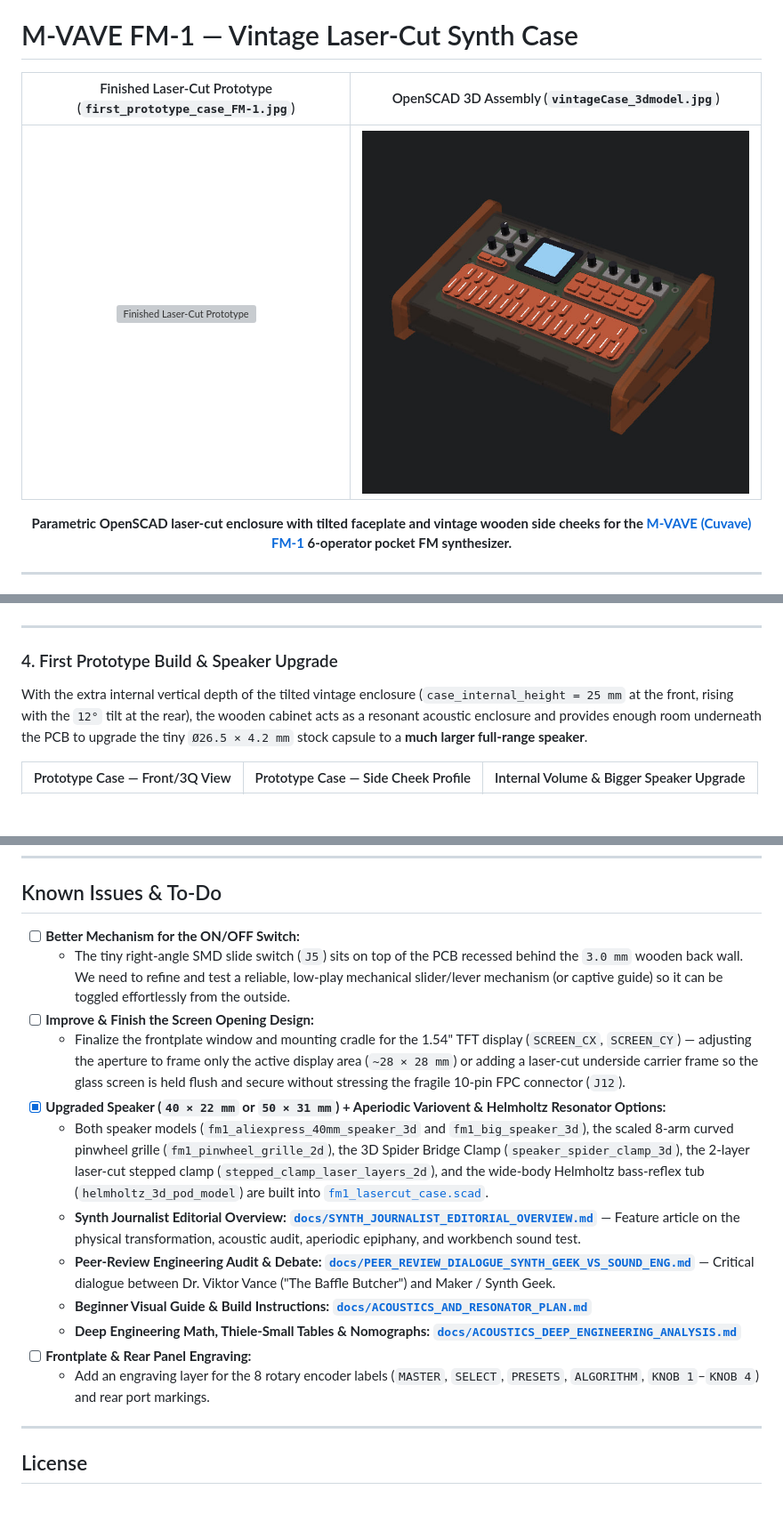
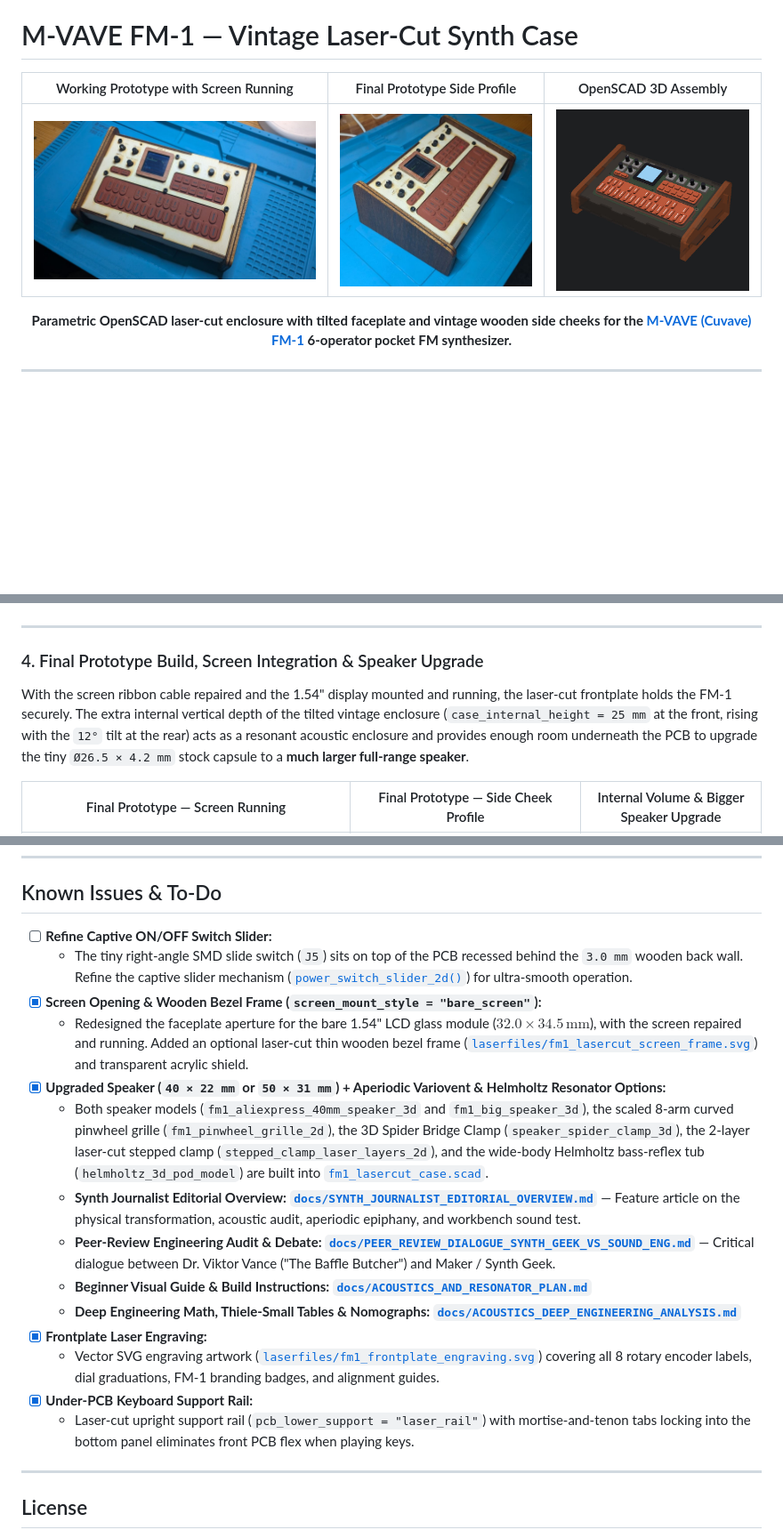
Before and after one commit to sgmk/FM-1-Parametric-Vintage-Case-for-Lasercutting, a Markdown page: README.md, 3 parts joined by grey strips. Shown at 89% size. Rendered like a GitHub page; pictures changed too: photos/finalCase_sideview.png (added), photos/first_protopyecase_top.jpg (added); blank space fills up the shorter version; grey boxes are pictures that could not be loaded.

Commit message:
Update README with final prototype photos (screen fixed and running)

```diff
--- a/README.md
+++ b/README.md
@@ -2,9 +2,9 @@
 
 <div align="center">
 
-| Finished Laser-Cut Prototype (`first_prototype_case_FM-1.jpg`) | OpenSCAD 3D Assembly (`vintageCase_3dmodel.jpg`) |
-| :---: | :---: |
-| ![Finished Laser-Cut Prototype](photos/first_prototype_case_FM-1.jpg) | ![Vintage Laser-Cut Case 3D Model](photos/vintageCase_3dmodel.jpg) |
+| Working Prototype with Screen Running | Final Prototype Side Profile | OpenSCAD 3D Assembly |
+| :---: | :---: | :---: |
+| ![Working Laser-Cut Prototype with Running Screen](photos/first_protopyecase_top.jpg) | ![Final Case Side View](photos/finalCase_sideview.png) | ![Vintage Laser-Cut Case 3D Model](photos/vintageCase_3dmodel.jpg) |
 
 **Parametric OpenSCAD laser-cut enclosure with tilted faceplate and vintage wooden side cheeks for the [M-VAVE (Cuvave) FM-1](https://www.cuvave.com/product?id=fm-1) 6-operator pocket FM synthesizer.**
 
@@ -94,9 +94,9 @@ Inspecting the rear edge of the PCB and the stock orange switch cap revealed how
 
 ---
 
-### 4. First Prototype Build & Speaker Upgrade
+### 4. Final Prototype Build, Screen Integration & Speaker Upgrade
 
-With the extra internal vertical depth of the tilted vintage enclosure (`case_internal_height = 25 mm` at the front, rising with the `12°` tilt at the rear), the wooden cabinet acts as a resonant acoustic enclosure and provides enough room underneath the PCB to upgrade the tiny `Ø26.5 × 4.2 mm` stock capsule to a **much larger full-range speaker**.
+With the screen ribbon cable repaired and the 1.54" display mounted and running, the laser-cut frontplate holds the FM-1 securely. The extra internal vertical depth of the tilted vintage enclosure (`case_internal_height = 25 mm` at the front, rising with the `12°` tilt at the rear) acts as a resonant acoustic enclosure and provides enough room underneath the PCB to upgrade the tiny `Ø26.5 × 4.2 mm` stock capsule to a **much larger full-range speaker**.
 
-| Prototype Case — Front/3Q View | Prototype Case — Side Cheek Profile | Internal Volume & Bigger Speaker Upgrade |
+| Final Prototype — Screen Running | Final Prototype — Side Cheek Profile | Internal Volume & Bigger Speaker Upgrade |
 | :---: | :---: | :---: |
@@ -147,18 +147,20 @@ With the extra internal vertical depth of the tilted vintage enclosure (`case_in
 
 ## Known Issues & To-Do
 
-* [ ] **Better Mechanism for the ON/OFF Switch:**
-  * The tiny right-angle SMD slide switch (`J5`) sits on top of the PCB recessed behind the `3.0 mm` wooden back wall. We need to refine and test a reliable, low-play mechanical slider/lever mechanism (or captive guide) so it can be toggled effortlessly from the outside.
-* [ ] **Improve & Finish the Screen Opening Design:**
-  * Finalize the frontplate window and mounting cradle for the 1.54" TFT display (`SCREEN_CX`, `SCREEN_CY`) — adjusting the aperture to frame only the active display area (`~28 × 28 mm`) or adding a laser-cut underside carrier frame so the glass screen is held flush and secure without stressing the fragile 10-pin FPC connector (`J12`).
+* [ ] **Refine Captive ON/OFF Switch Slider:**
+  * The tiny right-angle SMD slide switch (`J5`) sits on top of the PCB recessed behind the `3.0 mm` wooden back wall. Refine the captive slider mechanism ([`power_switch_slider_2d()`](fm1_lasercut_case.scad)) for ultra-smooth operation.
+* [x] **Screen Opening & Wooden Bezel Frame (`screen_mount_style = "bare_screen"`):**
+  * Redesigned the faceplate aperture for the bare 1.54" LCD glass module ($32.0 \times 34.5\,\text{mm}$), with the screen repaired and running. Added an optional laser-cut thin wooden bezel frame ([`laserfiles/fm1_lasercut_screen_frame.svg`](laserfiles/fm1_lasercut_screen_frame.svg)) and transparent acrylic shield.
 * [x] **Upgraded Speaker (`40 × 22 mm` or `50 × 31 mm`) + Aperiodic Variovent & Helmholtz Resonator Options:**
   * Both speaker models (`fm1_aliexpress_40mm_speaker_3d` and `fm1_big_speaker_3d`), the scaled 8-arm curved pinwheel grille (`fm1_pinwheel_grille_2d`), the 3D Spider Bridge Clamp (`speaker_spider_clamp_3d`), the 2-layer laser-cut stepped clamp (`stepped_clamp_laser_layers_2d`), and the wide-body Helmholtz bass-reflex tub (`helmholtz_3d_pod_model`) are built into [`fm1_lasercut_case.scad`](fm1_lasercut_case.scad).
   * **Synth Journalist Editorial Overview:** **[`docs/SYNTH_JOURNALIST_EDITORIAL_OVERVIEW.md`](docs/SYNTH_JOURNALIST_EDITORIAL_OVERVIEW.md)** — Feature article on the physical transformation, acoustic audit, aperiodic epiphany, and workbench sound test.
   * **Peer-Review Engineering Audit & Debate:** **[`docs/PEER_REVIEW_DIALOGUE_SYNTH_GEEK_VS_SOUND_ENG.md`](docs/PEER_REVIEW_DIALOGUE_SYNTH_GEEK_VS_SOUND_ENG.md)** — Critical dialogue between Dr. Viktor Vance ("The Baffle Butcher") and Maker / Synth Geek.
   * **Beginner Visual Guide & Build Instructions:** **[`docs/ACOUSTICS_AND_RESONATOR_PLAN.md`](docs/ACOUSTICS_AND_RESONATOR_PLAN.md)**
   * **Deep Engineering Math, Thiele-Small Tables & Nomographs:** **[`docs/ACOUSTICS_DEEP_ENGINEERING_ANALYSIS.md`](docs/ACOUSTICS_DEEP_ENGINEERING_ANALYSIS.md)**
-* [ ] **Frontplate & Rear Panel Engraving:**
-  * Add an engraving layer for the 8 rotary encoder labels (`MASTER`, `SELECT`, `PRESETS`, `ALGORITHM`, `KNOB 1`–`KNOB 4`) and rear port markings.
+* [x] **Frontplate Laser Engraving:**
+  * Vector SVG engraving artwork ([`laserfiles/fm1_frontplate_engraving.svg`](laserfiles/fm1_frontplate_engraving.svg)) covering all 8 rotary encoder labels, dial graduations, FM-1 branding badges, and alignment guides.
+* [x] **Under-PCB Keyboard Support Rail:**
+  * Laser-cut upright support rail (`pcb_lower_support = "laser_rail"`) with mortise-and-tenon tabs locking into the bottom panel eliminates front PCB flex when playing keys.
 
 ---
 
```
Also changed, not shown: other parts of README.md (+1 -1 lines).
